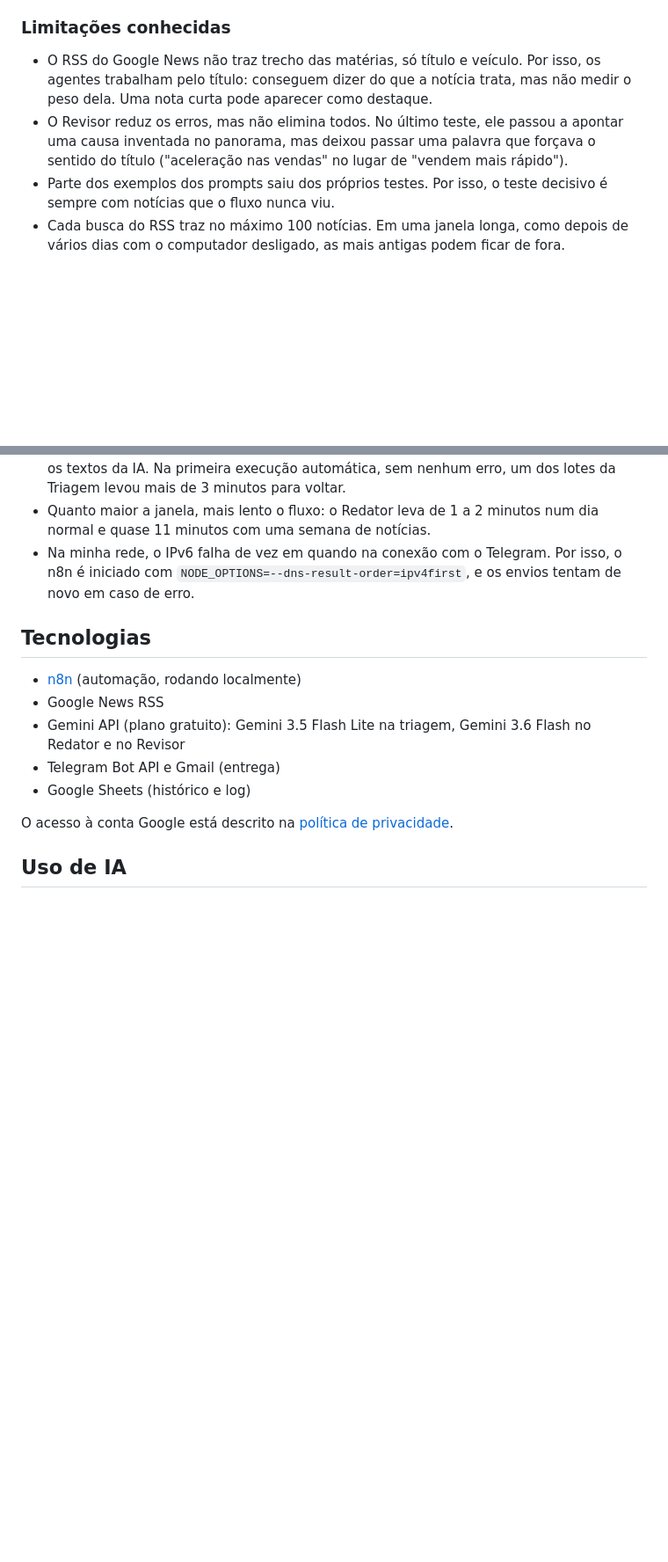
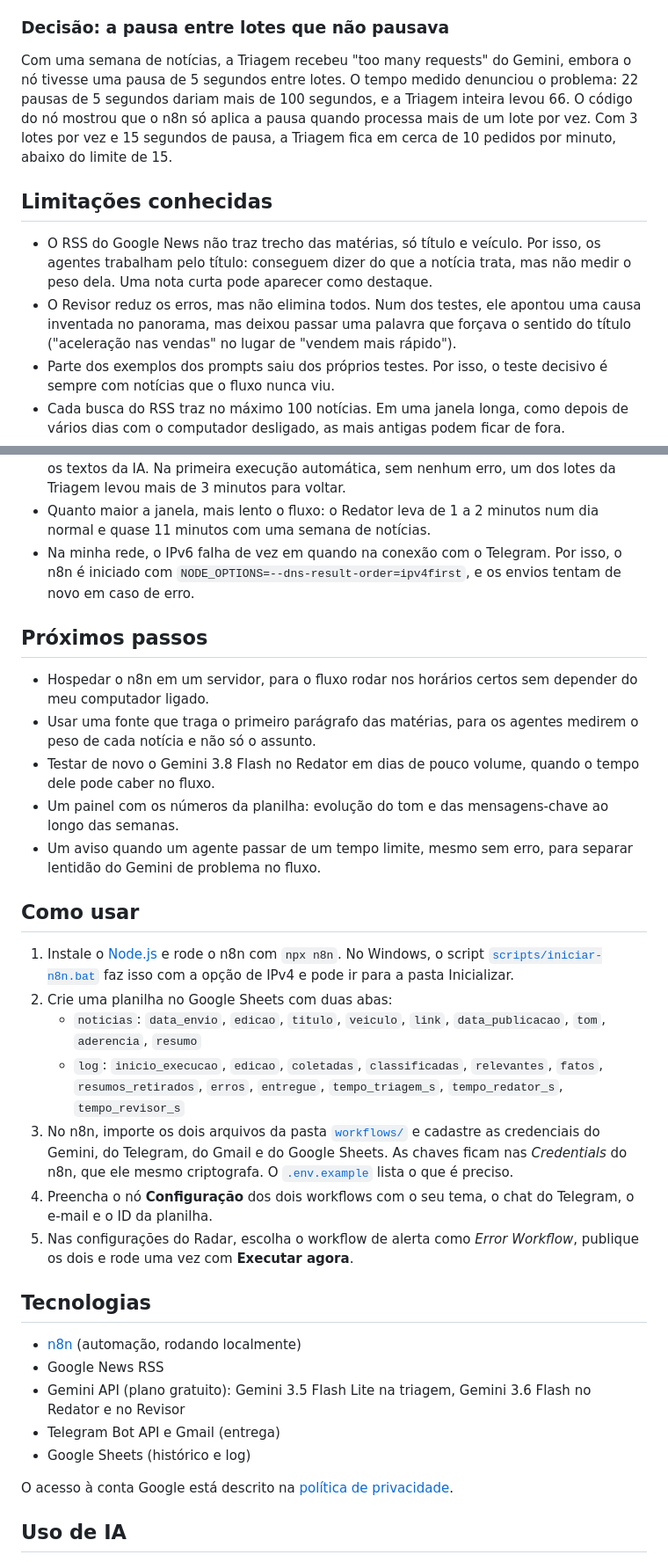
Before and after one commit to GabrielMassimini/radar-clipping-ia, a Markdown page: README.md, 2 parts joined by grey strips. Shown at 88% size. Drawn GitHub-style; blank space fills up the shorter version.

```diff
--- a/README.md
+++ b/README.md
@@ -97,10 +121,14 @@ O plano era usar o link. Antes de construir, comparei duas execuções seguidas:
 
 Na janela de 7 dias, 2 das 7 mensagens do Telegram voltaram com `ENTITIES_TOO_LONG`, embora estivessem dentro dos 4.096 caracteres e do limite de formatações. Comparando as mensagens, a diferença estava nos links: os do Google News têm de 300 a 600 caracteres, e as mensagens que falharam somavam 11 e 13 mil caracteres só de endereço, contra até 7 mil nas que passaram. Por isso, o fluxo passou a dividir as mensagens também pelo tamanho dos links, com folga: até 6.000 caracteres de endereço por mensagem.
 
-### Limitações conhecidas
+### Decisão: a pausa entre lotes que não pausava
+
+Com uma semana de notícias, a Triagem recebeu "too many requests" do Gemini, embora o nó tivesse uma pausa de 5 segundos entre lotes. O tempo medido denunciou o problema: 22 pausas de 5 segundos dariam mais de 100 segundos, e a Triagem inteira levou 66. O código do nó mostrou que o n8n só aplica a pausa quando processa mais de um lote por vez. Com 3 lotes por vez e 15 segundos de pausa, a Triagem fica em cerca de 10 pedidos por minuto, abaixo do limite de 15.
+
+## Limitações conhecidas
 
 - O RSS do Google News não traz trecho das matérias, só título e veículo. Por isso, os agentes trabalham pelo título: conseguem dizer do que a notícia trata, mas não medir o peso dela. Uma nota curta pode aparecer como destaque.
-- O Revisor reduz os erros, mas não elimina todos. No último teste, ele passou a apontar uma causa inventada no panorama, mas deixou passar uma palavra que forçava o sentido do título ("aceleração nas vendas" no lugar de "vendem mais rápido").
+- O Revisor reduz os erros, mas não elimina todos. Num dos testes, ele apontou uma causa inventada no panorama, mas deixou passar uma palavra que forçava o sentido do título ("aceleração nas vendas" no lugar de "vendem mais rápido").
 - Parte dos exemplos dos prompts saiu dos próprios testes. Por isso, o teste decisivo é sempre com notícias que o fluxo nunca viu.
 - Cada busca do RSS traz no máximo 100 notícias. Em uma janela longa, como depois de vários dias com o computador desligado, as mais antigas podem ficar de fora.
 - Só as notícias relevantes vão para a planilha. As descartadas podem ser classificadas de novo se ainda estiverem dentro da janela.
@@ -109,6 +137,24 @@ Na janela de 7 dias, 2 das 7 mensagens do Telegram voltaram com `ENTITIES_TOO_LO
 - O Gemini às vezes responde "alta demanda" (erro 503) ou demora. O nó do Gemini no n8n não permite configurar quantas vezes tentar de novo nem o tempo de espera. Em um teste, o Redator insistiu por quase 8 minutos antes de desistir, e o relatório saiu sem os textos da IA. Na primeira execução automática, sem nenhum erro, um dos lotes da Triagem levou mais de 3 minutos para voltar.
 - Quanto maior a janela, mais lento o fluxo: o Redator leva de 1 a 2 minutos num dia normal e quase 11 minutos com uma semana de notícias.
 - Na minha rede, o IPv6 falha de vez em quando na conexão com o Telegram. Por isso, o n8n é iniciado com `NODE_OPTIONS=--dns-result-order=ipv4first`, e os envios tentam de novo em caso de erro.
+
+## Próximos passos
+
+- Hospedar o n8n em um servidor, para o fluxo rodar nos horários certos sem depender do meu computador ligado.
+- Usar uma fonte que traga o primeiro parágrafo das matérias, para os agentes medirem o peso de cada notícia e não só o assunto.
+- Testar de novo o Gemini 3.8 Flash no Redator em dias de pouco volume, quando o tempo dele pode caber no fluxo.
+- Um painel com os números da planilha: evolução do tom e das mensagens-chave ao longo das semanas.
+- Um aviso quando um agente passar de um tempo limite, mesmo sem erro, para separar lentidão do Gemini de problema no fluxo.
+
+## Como usar
+
+1. Instale o [Node.js](https://nodejs.org) e rode o n8n com `npx n8n`. No Windows, o script [`scripts/iniciar-n8n.bat`](scripts/iniciar-n8n.bat) faz isso com a opção de IPv4 e pode ir para a pasta Inicializar.
+2. Crie uma planilha no Google Sheets com duas abas:
+   - `noticias`: `data_envio`, `edicao`, `titulo`, `veiculo`, `link`, `data_publicacao`, `tom`, `aderencia`, `resumo`
+   - `log`: `inicio_execucao`, `edicao`, `coletadas`, `classificadas`, `relevantes`, `fatos`, `resumos_retirados`, `erros`, `entregue`, `tempo_triagem_s`, `tempo_redator_s`, `tempo_revisor_s`
+3. No n8n, importe os dois arquivos da pasta [`workflows/`](workflows/) e cadastre as credenciais do Gemini, do Telegram, do Gmail e do Google Sheets. As chaves ficam nas *Credentials* do n8n, que ele mesmo criptografa. O [`.env.example`](.env.example) lista o que é preciso.
+4. Preencha o nó **Configuração** dos dois workflows com o seu tema, o chat do Telegram, o e-mail e o ID da planilha.
+5. Nas configurações do Radar, escolha o workflow de alerta como *Error Workflow*, publique os dois e rode uma vez com **Executar agora**.
 
 ## Tecnologias
 
```
Also changed, not shown: other parts of README.md (+51 -21 lines), docs/prints/email-destaques.png (added), docs/prints/email-mensagens-chave.png (added), docs/prints/fluxo-alerta.png (added), docs/prints/fluxo-radar.png (added), docs/prints/planilha-log.png (added), docs/prints/telegram-relatorio.png (added).
